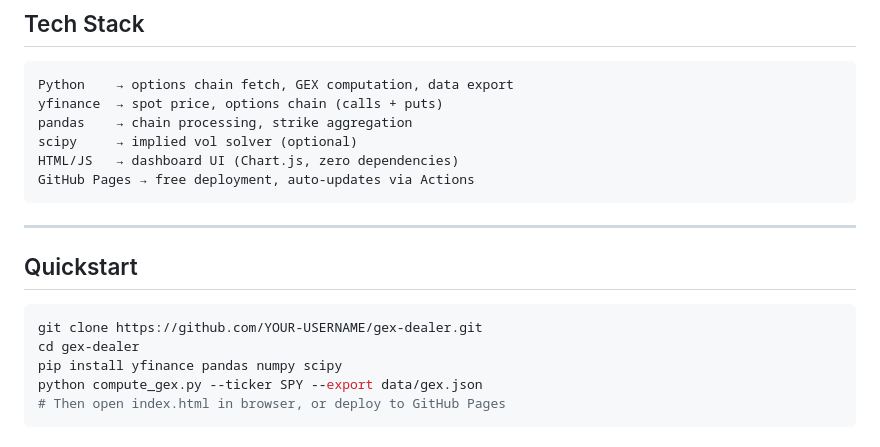
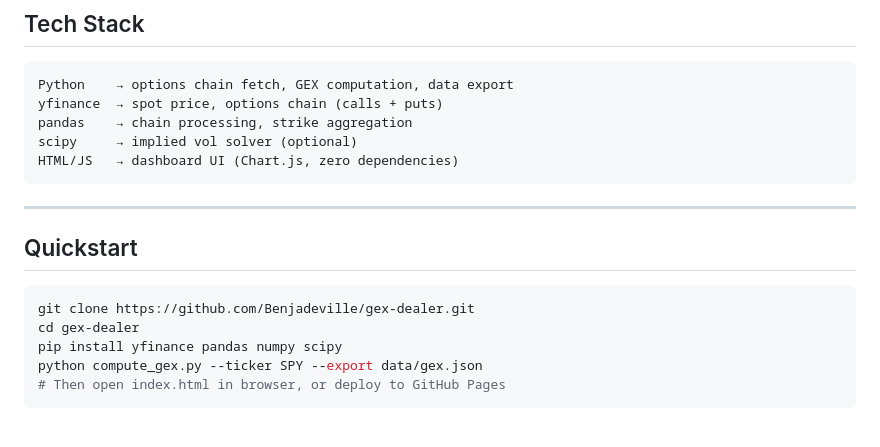
Before and after one commit to Benjadeville/gex-dealer, a Markdown page: README.md, the part around the change. Drawn GitHub-style.

Commit message:
Fix repository link and enhance quickstart section
Updated GitHub repository link and clarified quickstart instructions.

````diff
--- a/README.md
+++ b/README.md
@@ -53,7 +53,6 @@ yfinance  → spot price, options chain (calls + puts)
 pandas    → chain processing, strike aggregation
 scipy     → implied vol solver (optional)
 HTML/JS   → dashboard UI (Chart.js, zero dependencies)
-GitHub Pages → free deployment, auto-updates via Actions
 ```
 
 ---
@@ -61,7 +60,7 @@ GitHub Pages → free deployment, auto-updates via Actions
 ## Quickstart
 
 ```bash
-git clone https://github.com/YOUR-USERNAME/gex-dealer.git
+git clone https://github.com/Benjadeville/gex-dealer.git
 cd gex-dealer
 pip install yfinance pandas numpy scipy
 python compute_gex.py --ticker SPY --export data/gex.json
````
